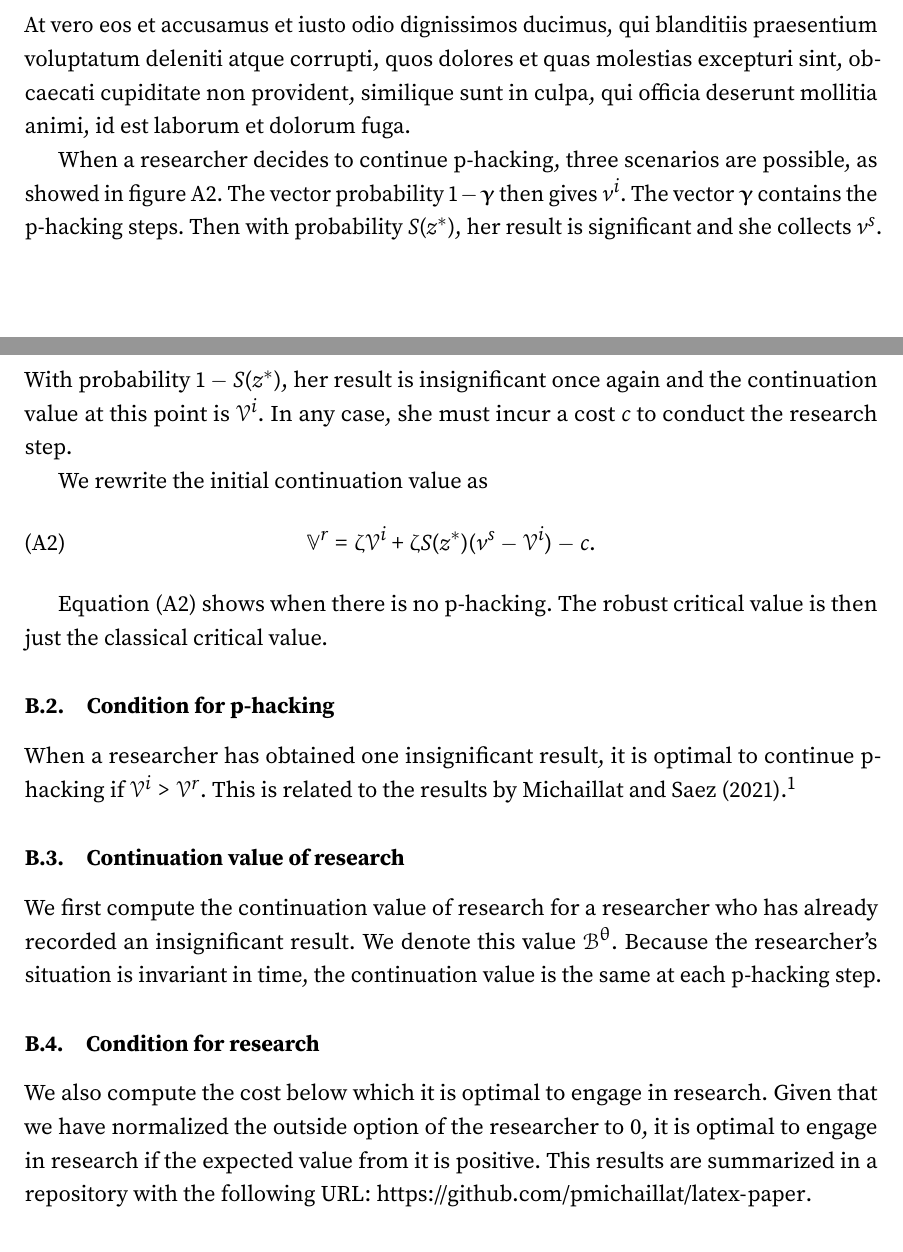
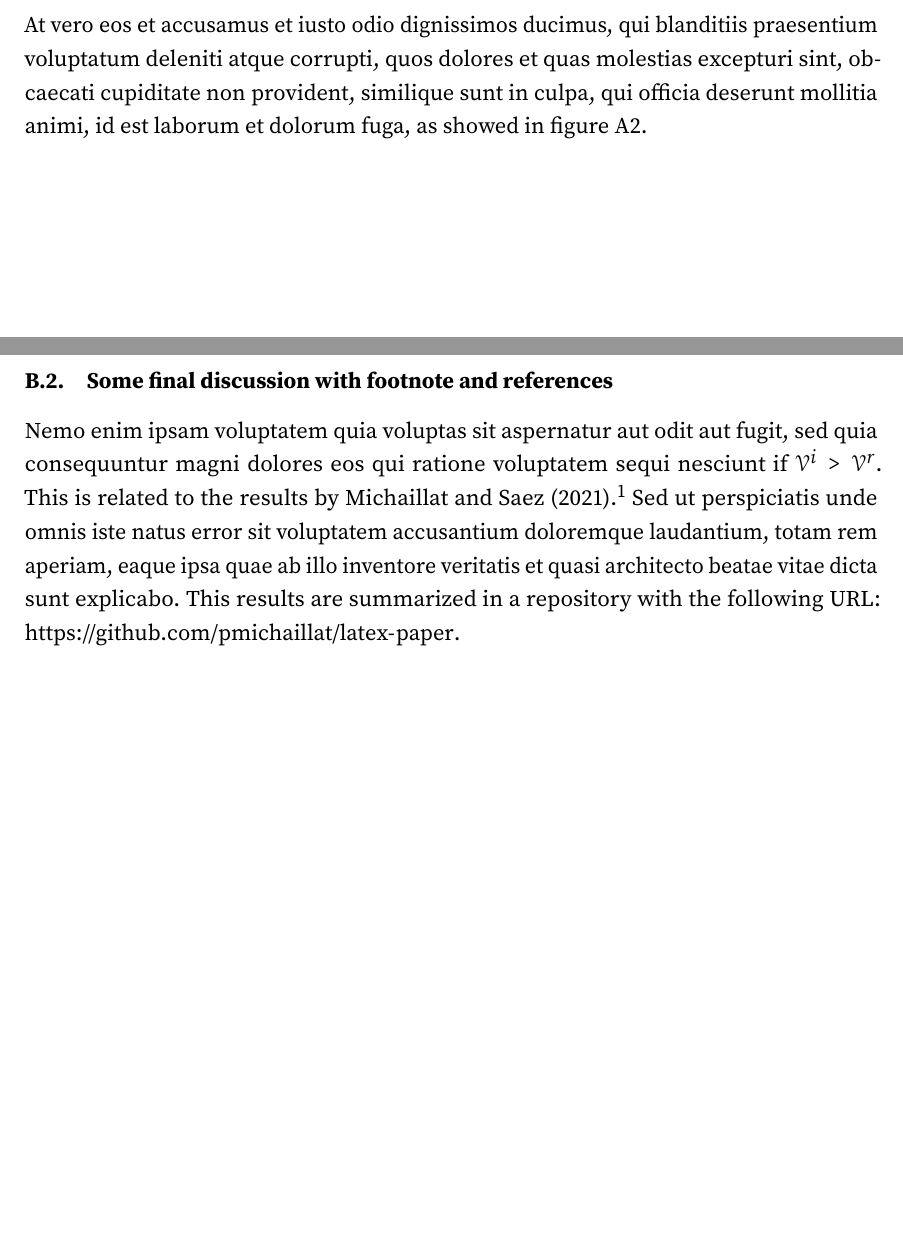
Before and after one commit to aimat-lab/opXRD-paper, a LaTeX document (appendix.tex): two parts of pages 4 and 5 of 6, joined at a grey line, cut so that both start at the same text. Compiled offline with pdfLaTeX.

Commit message:
Update paper and appendix templates

```diff
--- a/appendix.tex
+++ b/appendix.tex
@@ -73,7 +72,7 @@ At vero eos et accusamus et iusto odio dignissimos ducimus, qui blanditiis praes
 
 \subsection{A even larger figure, without panel, in the appendix}
 
-At vero eos et accusamus et iusto odio dignissimos ducimus, qui blanditiis praesentium voluptatum deleniti atque corrupti, quos dolores et quas molestias excepturi sint, obcaecati cupiditate non provident, similique sunt in culpa, qui officia deserunt mollitia animi, id est laborum et dolorum fuga.
+At vero eos et accusamus et iusto odio dignissimos ducimus, qui blanditiis praesentium voluptatum deleniti atque corrupti, quos dolores et quas molestias excepturi sint, obcaecati cupiditate non provident, similique sunt in culpa, qui officia deserunt mollitia animi, id est laborum et dolorum fuga, as showed in figure \ref{f:appendix2}.
 
 \begin{figure}[t]
 \includegraphics[scale=\lfig,page=3]{\pdf}
@@ -81,26 +80,10 @@ At vero eos et accusamus et iusto odio dignissimos ducimus, qui blanditiis praes
 \note{A note for the larger graph. Nam libero tempore, cum soluta nobis est eligendi optio, cumque nihil impedit, quo minus id, quod maxime placeat, facere possimus.}
 \label{f:appendix2}\end{figure}
 
-When a researcher decides to continue p-hacking, three scenarios are possible, as showed in figure \ref{f:appendix2}. The vector probability $1-\bm{\gamma}$ then gives $v^i$. The vector $\bm{\gamma}$ contains the p-hacking steps. Then with probability $S(z^*)$, her result is significant and she collects $v^s$. With probability $1-S(z^*)$, her result is insignificant once again and the continuation value at this point is $\mathcal{V}^i$. In any case, she must incur a cost $c$ to conduct the research step.
 
-We rewrite the initial continuation value as
-\begin{equation}
-\mathbb{V}^r = \zeta \mathcal{V}^i + \zeta S(z^*) (v^s - \mathcal{V}^i) - c.
-\label{e:appendix2}\end{equation}
+\subsection{Some final discussion with footnote and references}\label{a:subappendix}
 
-Equation \eqref{e:appendix2} shows when there is no p-hacking. The robust critical value is then just the classical critical value.
-
-\subsection{Condition for p-hacking}\label{a:subappendix}
-
-When a researcher has obtained one insignificant result, it is optimal to continue p-hacking if $\mathcal{V}^i > \mathcal{V}^r$. This is related to the results by \citet{MS21b}.\footnote{The reference goes to its own reference list at the end of the appendix---unlike when the appendix was at the end of the main text.}
-
-\subsection{Continuation value of research}
-
-We first compute the continuation value of research for a researcher who has already recorded an insignificant result. We denote this value $\mathcal{B}^\theta$. Because the researcher's situation is invariant in time, the continuation value is the same at each p-hacking step.
-
-\subsection{Condition for research}
-
-We also compute the cost below which it is optimal to engage in research. Given that we have normalized the outside option of the researcher to $0$, it is optimal to engage in research if the expected value from it is positive. This results are summarized in a repository with the following URL: \url{https://github.com/pmichaillat/latex-paper}.
+Nemo enim ipsam voluptatem quia voluptas sit aspernatur aut odit aut fugit, sed quia consequuntur magni dolores eos qui ratione voluptatem sequi nesciunt if $\mathcal{V}^i > \mathcal{V}^r$. This is related to the results by \citet{MS21b}.\footnote{The reference goes to its own reference list at the end of the appendix---unlike when the appendix was at the end of the main text.} Sed ut perspiciatis unde omnis iste natus error sit voluptatem accusantium doloremque laudantium, totam rem aperiam, eaque ipsa quae ab illo inventore veritatis et quasi architecto beatae vitae dicta sunt explicabo. This results are summarized in a repository with the following URL: \url{https://github.com/pmichaillat/latex-paper}.
 
 \bibliography{\bib}
 
```
Also changed, not shown: paper.tex (+11 -10 lines), appendix.pdf, paper.pdf, appendix.tex (19 more changed lines).
